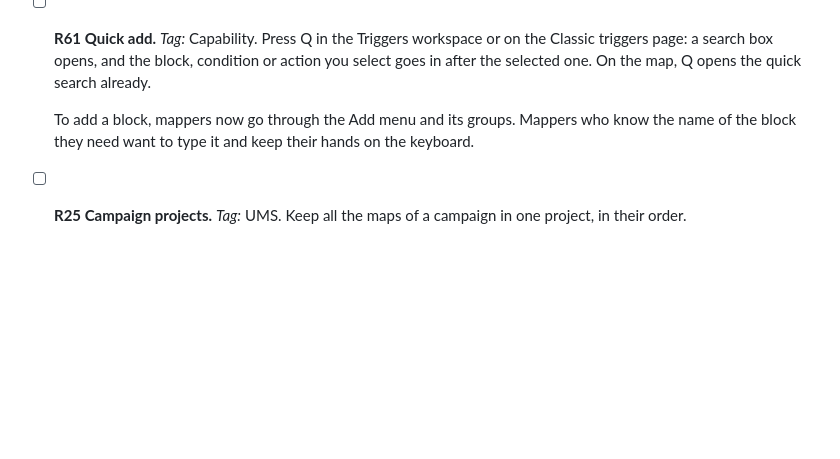
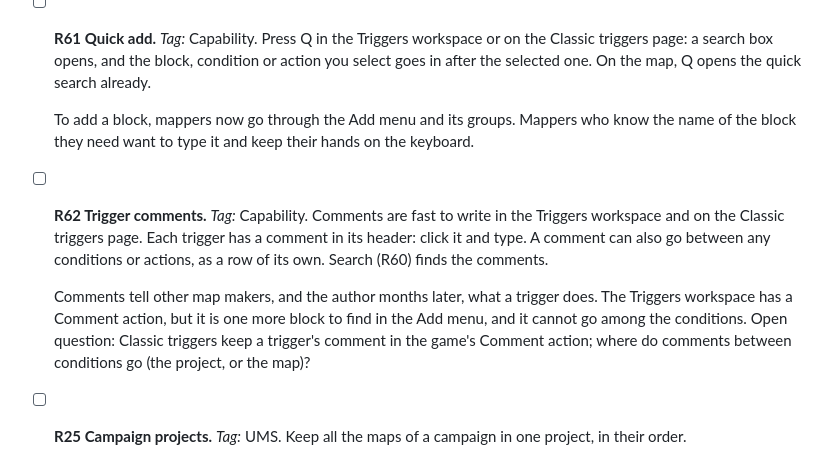
Before and after one commit to stardraft-editor/stardraft, a Markdown page: docs/project/ROADMAP.md, the part around the change. Rendered like a GitHub page; blank space fills up the shorter version.

Commit message:
Roadmap: R62 Trigger comments (Next): a comment in each trigger's header, and comment rows between any conditions or actions, in both trigger editors

```diff
--- a/docs/project/ROADMAP.md
+++ b/docs/project/ROADMAP.md
@@ -160,6 +160,15 @@ Make StarDraft 2 a more powerful creation suite.
 
   To add a block, mappers now go through the Add menu and its groups. Mappers who know the name of the block they need
   want to type it and keep their hands on the keyboard.
+- [ ] **R62 Trigger comments.** *Tag:* Capability.
+  Comments are fast to write in the Triggers workspace and on the Classic triggers page. Each trigger has a comment in
+  its header: click it and type. A comment can also go between any conditions or actions, as a row of its own.
+  Search (R60) finds the comments.
+
+  Comments tell other map makers, and the author months later, what a trigger does. The Triggers workspace has a
+  Comment action, but it is one more block to find in the Add menu, and it cannot go among the conditions.
+  Open question: Classic triggers keep a trigger's comment in the game's Comment action; where do comments between
+  conditions go (the project, or the map)?
 - [ ] **R25 Campaign projects.** *Tag:* UMS.
   Keep all the maps of a campaign in one project, in their order.
 
```
